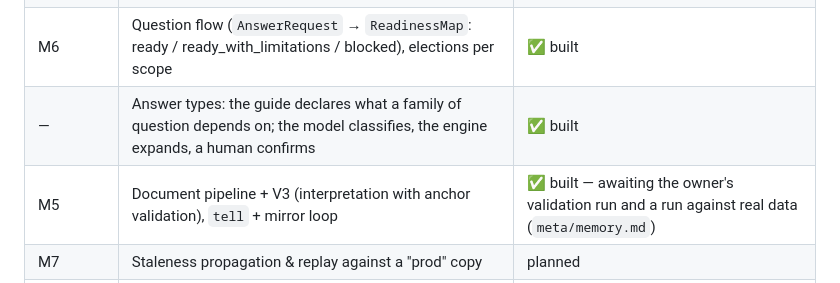
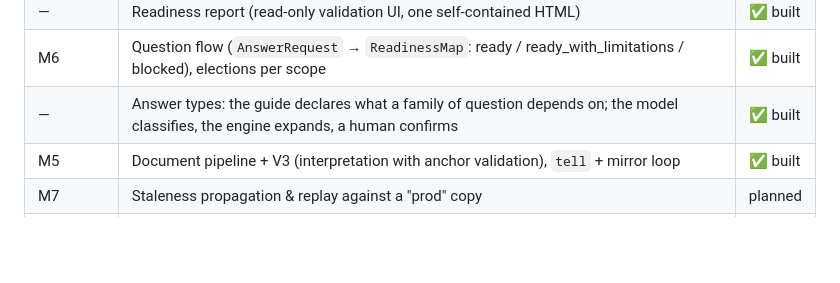
Before and after one commit to happychriss/before-we-ai, a Markdown page: README.md, the part around the change. GitHub-like rendering; blank space fills up the shorter version.

```diff
--- a/README.md
+++ b/README.md
@@ -111,7 +111,7 @@ current numbers: `docs/seeded-recall.md`. Owner-facing validation walkthrough:
 | — | Readiness report (read-only validation UI, one self-contained HTML) | ✅ built |
 | M6 | Question flow (`AnswerRequest` → `ReadinessMap`: ready / ready_with_limitations / blocked), elections per scope | ✅ built |
 | — | Answer types: the guide declares what a family of question depends on; the model classifies, the engine expands, a human confirms | ✅ built |
-| M5 | Document pipeline + V3 (interpretation with anchor validation), `tell` + mirror loop | ✅ built — awaiting the owner's validation run and a run against real data (`meta/memory.md`) |
+| M5 | Document pipeline + V3 (interpretation with anchor validation), `tell` + mirror loop | ✅ built |
 | M7 | Staleness propagation & replay against a "prod" copy | planned |
 | M8 | Packaging (`pipx install before-we-ai`) + 10-minute quickstart | planned |
 
```
Also changed, not shown: meta/memory.md (+28 -13 lines).
